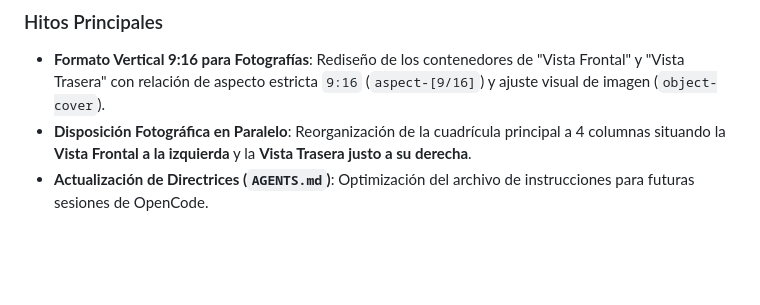
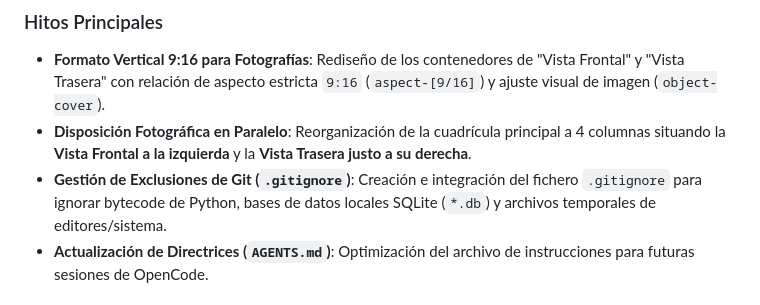
Before and after one commit to LearningCodePython/expedientes_mto, a Markdown page: release.md, the part around the change. Drawn GitHub-style; blank space fills up the shorter version.

Commit message:
docs: documentar incorporación de .gitignore y actualización v0.3.0 en release.md

```diff
--- a/release.md
+++ b/release.md
@@ -9,6 +9,7 @@ Este documento detalla la evolución, hitos y crecimiento del proyecto **Plantil
 ### Hitos Principales
 - **Formato Vertical 9:16 para Fotografías**: Rediseño de los contenedores de "Vista Frontal" y "Vista Trasera" con relación de aspecto estricta `9:16` (`aspect-[9/16]`) y ajuste visual de imagen (`object-cover`).
 - **Disposición Fotográfica en Paralelo**: Reorganización de la cuadrícula principal a 4 columnas situando la **Vista Frontal a la izquierda** y la **Vista Trasera justo a su derecha**.
+- **Gestión de Exclusiones de Git (`.gitignore`)**: Creación e integración del fichero `.gitignore` para ignorar bytecode de Python, bases de datos locales SQLite (`*.db`) y archivos temporales de editores/sistema.
 - **Actualización de Directrices (`AGENTS.md`)**: Optimización del archivo de instrucciones para futuras sesiones de OpenCode.
 
 ## v0.2.0 - Modo Plantilla de Campo y Diferenciación DB / PDF (Marzo 2026)
```
